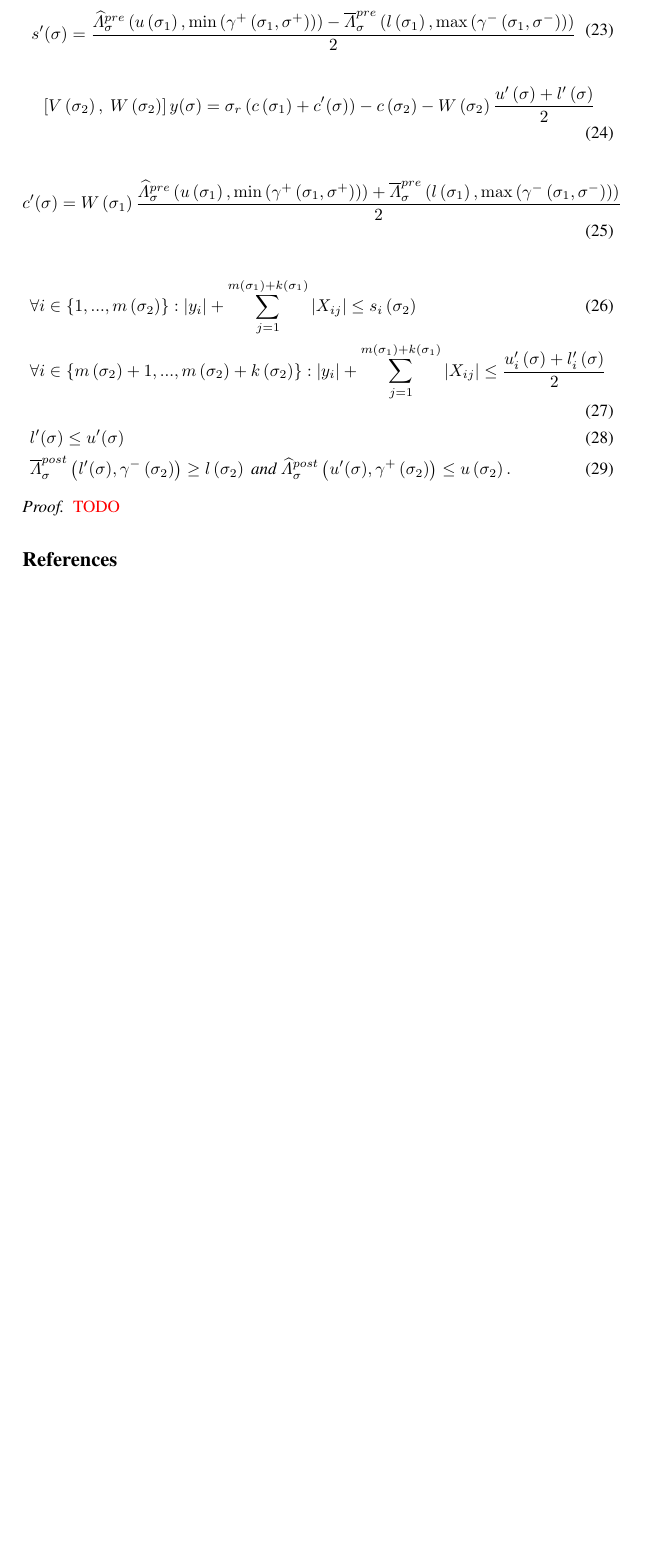
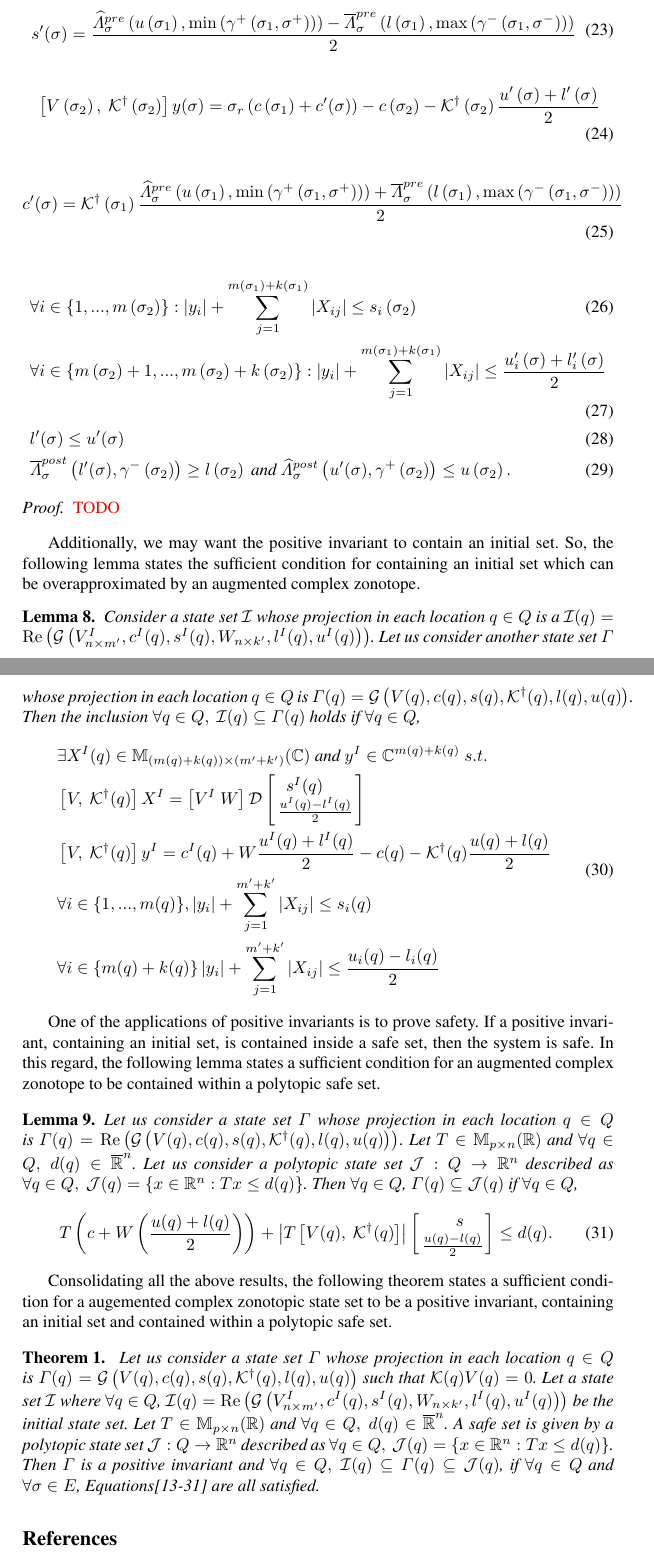
Before and after one commit to asarvind/ComplexZonotope, a LaTeX paper (LinHybridSystem/main.tex, which reads LinHybridSystem/PositiveInvariance.tex): part of page 7 of 7 before the commit and two parts of pages 7 and 8 of 8 after it, the two joined at a grey line, cut so that both start at the same text, the shorter picture padded with empty space. Compiled offline with pdfLaTeX.

Commit message:
updated repo

```diff
--- a/LinHybridSystem/PositiveInvariance.tex
+++ b/LinHybridSystem/PositiveInvariance.tex
@@ -104,13 +117,13 @@ s^\pr(\edge) = \frac{\minaffinefunc_{\edge}^{pre}\lt(u\lt(\preloc{\edge}\rt),\mi
 \end{align}
 \begin{align}
 \begin{split}
-& \lt[V\lt(\postloc{\edge}\rt),~W\lt(\postloc{\edge}\rt)\rt]y(\edge) = \reset{\edge}\lt(c\lt(\preloc{\edge}\rt)+c^\pr(\edge)\rt)-
-c\lt(\postloc{\edge}\rt) - W\lt(\postloc{\edge}\rt)\frac{u^\pr\lt(\edge\rt)+l^\pr\lt(\edge\rt)}{2}\\
+& \lt[V\lt(\postloc{\edge}\rt),~\pinv{\ptemplate}\lt(\postloc{\edge}\rt)\rt]y(\edge) = \reset{\edge}\lt(c\lt(\preloc{\edge}\rt)+c^\pr(\edge)\rt)-
+c\lt(\postloc{\edge}\rt) - \pinv{\ptemplate}\lt(\postloc{\edge}\rt)\frac{u^\pr\lt(\edge\rt)+l^\pr\lt(\edge\rt)}{2}\\
 \end{split}
 \end{align}
 \begin{align}
 \begin{split}
-& c^\pr(\edge) = W\lt(\preloc{\edge}\rt)\frac{\minaffinefunc_{\edge}^{pre}\lt(u\lt(\preloc{\edge}\rt),\min\lt(\stay^+\lt(\preloc{\edge},\edge^+\rt)\rt)\rt)+
+& c^\pr(\edge) = \pinv{\ptemplate}\lt(\preloc{\edge}\rt)\frac{\minaffinefunc_{\edge}^{pre}\lt(u\lt(\preloc{\edge}\rt),\min\lt(\stay^+\lt(\preloc{\edge},\edge^+\rt)\rt)\rt)+
 \maxaffinefunc_{\edge}^{pre}\lt(l\lt(\preloc{\edge}\rt),\max\lt(\stay^-\lt(\preloc{\edge},\edge^-\rt)\rt)\rt)}{2}
 \end{split}
 \end{align}
@@ -134,3 +147,81 @@ l\lt(\postloc{\edge}\rt)~\text{and}~\minaffinefunc_{\edge}^{post}\lt(u^\pr(\edge
 \begin{proof}
 {\color{red} TODO}
 \end{proof}
+
+Additionally, we may want the positive invariant to contain an initial
+set.  So, the following lemma states the sufficient condition for
+containing an initial set which can be overapproximated by an
+augmented complex zonotope.
+\begin{lemma}
+  Consider a state set $\mc{I}$ whose projection in each location
+  $\loc\in\locationset$ is a $\mc{I}(\loc)=\real\lt(\gcz{V^I_{n\times
+      m^\pr }}{c^I(\loc)}{s^I(\loc)}{W_{n\times
+      k^\pr}}{l^I(\loc)}{u^I(\loc)}\rt)$.  Let us consider another
+  state set $\hybridset$ whose projection in each location $\loc\in
+  \locationset$ is $\hybridset(\loc) =
+  \gcz{V(\loc)}{c(\loc)}{s(\loc)}{\pinv{\ptemplate}(\loc)}{l(\loc)}{u(\loc)}$.
+  Then the inclusion
+  $\forall\loc\in\locationset,~\mc{I}(\loc)\subseteq \hybridset(\loc)$
+  holds if $\forall\loc\in\locationset$,
+\begin{align}
+\begin{split}
+& \exists X^I(\loc)\in\mat{(m(\loc)+k(\loc))}{(m^\pr+k^\pr)}{\mb{C}}~\text{and}~y^I\in\mb{C}^{m(\loc)+k(\loc)}~s.t.\\
+& \lt[V,~\pinv{\ptemplate}(\loc)\rt]X^I = \lt[V^I~W\rt]\dg\ColumnJoin{\hspace{0.5em}s^I(\loc)}{\frac{u^I(\loc)-l^I(\loc)}{2}}\\
+& \lt[V,~\pinv{\ptemplate}(\loc)\rt]y^I =
+c^I(\loc)+W\frac{u^I(\loc)+l^I(\loc)}{2}-c(\loc)-\pinv{\ptemplate}(\loc)\frac{u(\loc)+l(\loc)}{2}\\
+& \forall i\in\tup{m(\loc)},
+\lt|y_i\rt|+\sum_{j=1}^{m^\pr+k^\pr}\lt|X_{ij}\rt|\leq s_i(\loc)\\
+& \forall
+i\in\lt\{m(\loc)+k(\loc)\rt\}\lt|y_i\rt|+\sum_{j=1}^{m^\pr+k^\pr}\lt|X_{ij}\rt|\leq \frac{u_i(\loc)-l_i(\loc)}{2}
+\end{split}
+\end{align}
+\end{lemma}
+
+One of the applications of positive invariants is to prove safety.  If
+a positive invariant, containing an initial set, is contained inside a
+safe set, then the system is safe.  In this regard, the following
+lemma states a sufficient condition for an augmented complex zonotope
+to be contained within a polytopic safe set.
+
+\begin{lemma}
+  Let us consider a state set $\hybridset$ whose projection in each location
+  $\loc \in\locationset$ is $\hybridset(\loc) =
+  \real\lt(\gcz{V(\loc)}{c(\loc)}{s(\loc)}{\pinv{\ptemplate}(\loc)}{l(\loc)}{u(\loc)}\rt)$.
+  Let $T\in\mat{p}{n}{R}$ and
+  $\forall\loc\in\locationset,~d(\loc)\in\comprealset^n$.  Let us
+  consider a polytopic state set $\mc{J}:\locationset\ra\realset^n$
+  described as $\forall
+  \loc\in\locationset,~\mc{J}(\loc)=\lt\{x\in\realset^n:Tx\leq
+  d(\loc)\rt\}$.  Then $\forall\loc\in\locationset$,
+  $\hybridset(\loc)\subseteq \mc{J}(\loc)$ if $\forall q\in\locationset$,
+\begin{align}~\label{eqn:safe-contain}
+T\lt(c+W\lt(\frac{u(\loc)+l(\loc)}{2}\rt)\rt)+\lt|T\lt[V(\loc),~\pinv{\ptemplate}(\loc)\rt]\rt|\ColumnJoin{\hspace{2em}s}{\frac{u(\loc)-l(\loc)}{2}}\leq d(\loc).
+\end{align}
+\end{lemma}
+
+Consolidating all the above results, the following theorem states a
+sufficient condition for a augemented complex zonotopic state set to
+be a positive invariant, containing an initial set and contained
+within a polytopic safe set.
+
+\begin{theorem}~\label{thm:main} Let us consider a state set
+  $\hybridset$ whose projection in each location $\loc\in\locationset$
+  is $\hybridset(\loc) =
+  \gcz{V(\loc)}{c(\loc)}{s(\loc)}{\pinv{\ptemplate}(\loc)}{l(\loc)}{u(\loc)}$
+  such that $\ptemplate(\loc)V(\loc) = 0$.  Let a state set $\mc{I}$
+  where $\forall\loc\in\locationset$,
+  $\mc{I}(\loc)=\real\lt(\gcz{V^I_{n\times
+      m^\pr }}{c^I(\loc)}{s^I(\loc)}{W_{n\times
+      k^\pr}}{l^I(\loc)}{u^I(\loc)}\rt)$ be the initial state set.  Let $T\in\mat{p}{n}{R}$ and
+  $\forall\loc\in\locationset,~d(\loc)\in\comprealset^n$.  A safe set
+  is given by a polytopic
+  state set $\mc{J}:\locationset\ra\realset^n$ described as $\forall
+  \loc\in\locationset,~\mc{J}(\loc)=\lt\{x\in\realset^n:Tx\leq
+  d(\loc)\rt\}$.  Then $\hybridset$ is a positive
+  invariant and $\forall
+  \loc\in\locationset,~\mc{I}(\loc)\subseteq\hybridset(\loc)\subseteq
+  \mc{J}(\loc)$, if $\forall \loc\in\locationset$ and $\forall
+  \edge\in\edgeset$,
+  Equations[\ref{eqn:exists-intra}-\ref{eqn:safe-contain}] are all
+  satisfied.
+\end{theorem}
```
Also changed, not shown: LinHybridSystem/SetInclusions.tex (+4 -2 lines), LinHybridSystem/PositiveInvariance.tex (47 more changed lines).
